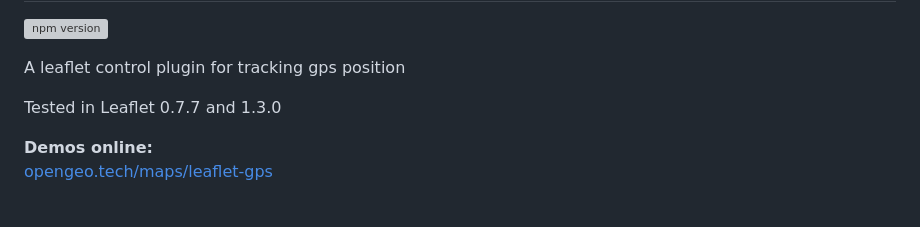
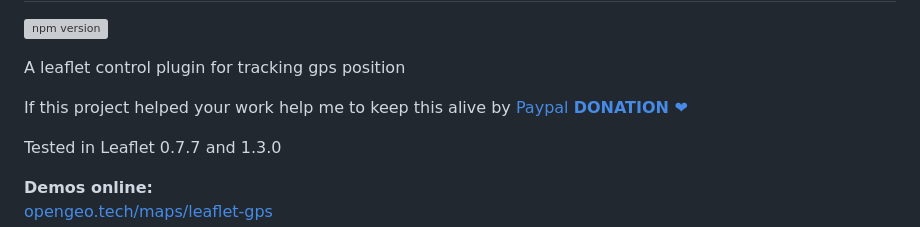
Before and after one commit to stefanocudini/leaflet-gps, a Markdown page: README.md, the part around the change. GitHub-like rendering; blank space fills up the shorter version; grey boxes are pictures that could not be loaded.

```diff
--- a/README.md
+++ b/README.md
@@ -5,6 +5,8 @@ Leaflet.Control.GPS
 
 
 A leaflet control plugin for tracking gps position
+
+If this project helped your work help me to keep this alive by [Paypal **DONATION &#10084;**](https://www.paypal.me/stefanocudini)
 
 Tested in Leaflet 0.7.7 and 1.3.0
 
```
